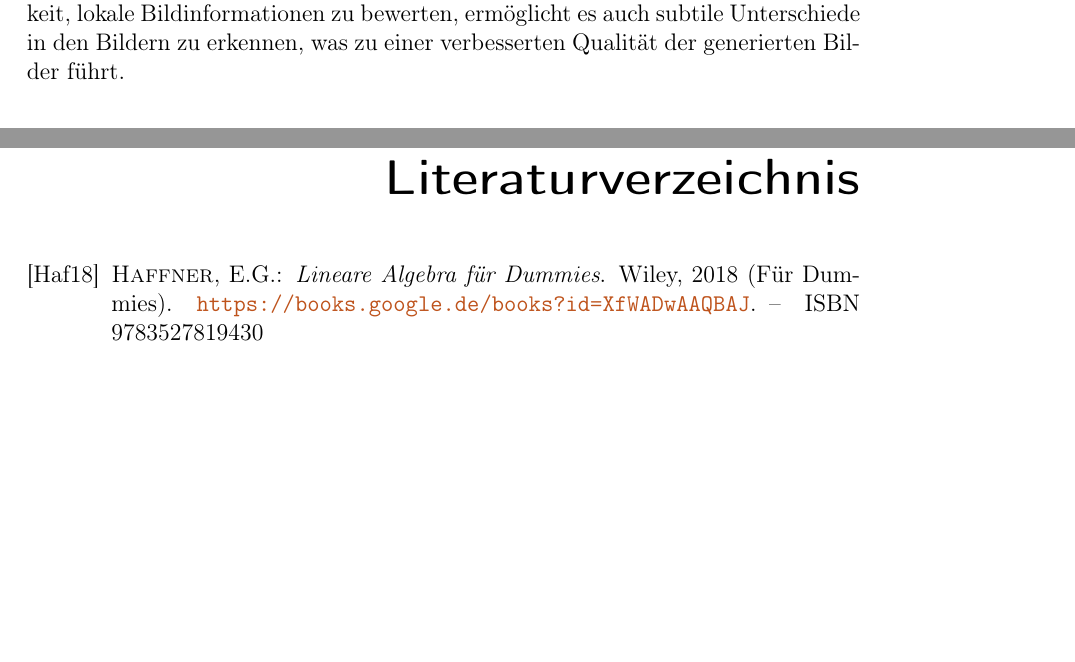
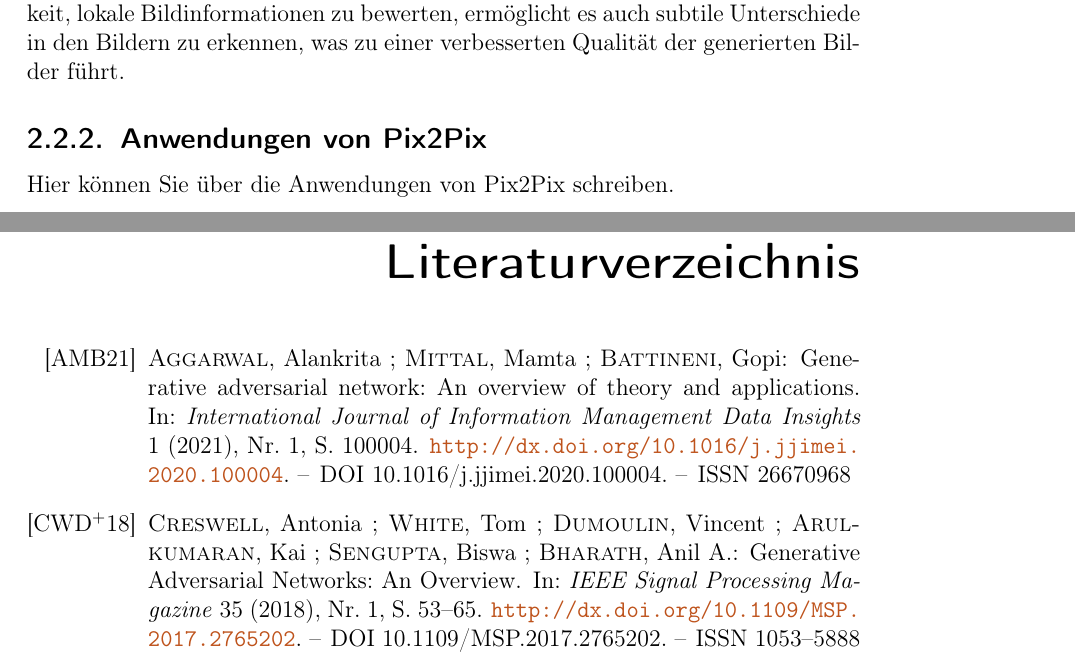
Before and after one commit to Alizzie/Teamprojekt_GAN, a LaTeX thesis (main.tex, which reads chapters/02_Grundlagen.tex, literatur.bib): two parts of pages 19 and 41 of 50, joined at a grey line, cut so that both start at the same text, the shorter picture padded with empty space. Compiled offline with pdfLaTeX.

Commit message:
update literature

```diff
--- a/chapters/02_Grundlagen.tex
+++ b/chapters/02_Grundlagen.tex
@@ -38,3 +37,6 @@ Der Diskriminator nimmt die Form eines PatchGAN-Modells an und bewertet Patches
 
 
 \input{chapters/pix2pix_kernkonzepte.tex}
+
+\subsection{Anwendungen von Pix2Pix}
+Hier können Sie über die Anwendungen von Pix2Pix schreiben.
--- a/literatur.bib
+++ b/literatur.bib
@@ -1,9 +1,26 @@
-@book{haffner2018lineare,
-  title={Lineare Algebra f{\"u}r Dummies},
-  author={Haffner, E.G.},
-  isbn={9783527819430},
-  series={F{\"u}r Dummies},
-  url={https://books.google.de/books?id=XfWADwAAQBAJ},
-  year={2018},
-  publisher={Wiley}
+% This file was created with Citavi 6.15.2.0
+
+@article{Aggarwal.2021,
+ author = {Aggarwal, Alankrita and Mittal, Mamta and Battineni, Gopi},
+ year = {2021},
+ title = {Generative adversarial network: An overview of theory and applications},
+ pages = {100004},
+ volume = {1},
+ number = {1},
+ issn = {26670968},
+ journal = {International Journal of Information Management Data Insights},
+ doi = {10.1016/j.jjimei.2020.100004}
 }
+
+
+@article{Creswell.2018,
+ author = {Creswell, Antonia and White, Tom and Dumoulin, Vincent and Arulkumaran, Kai and Sengupta, Biswa and Bharath, Anil A.},
+ year = {2018},
+ title = {Generative Adversarial Networks: An Overview},
+ pages = {53--65},
+ volume = {35},
+ number = {1},
+ issn = {1053-5888},
+ journal = {IEEE Signal Processing Magazine},
+ doi = {10.1109/MSP.2017.2765202}
+}
```
Also changed, not shown: main.pdf, chapters/02_Grundlagen.tex (1 more changed lines).
